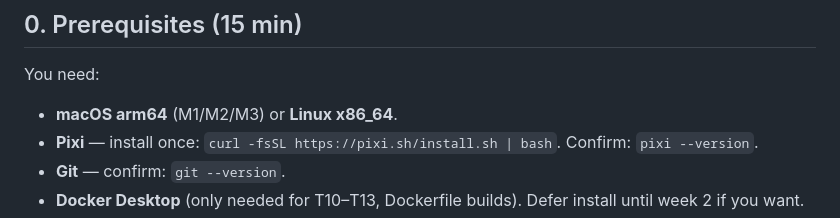
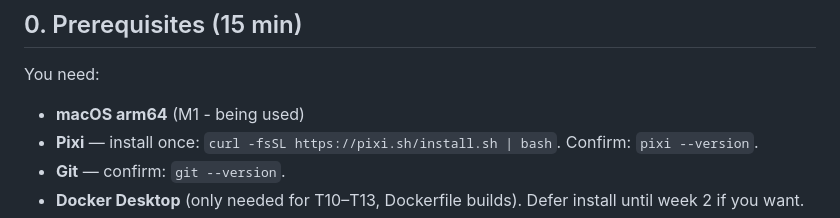
Before and after one commit to sleipnir029/palimpsest, a Markdown page: SETUP.md, the part around the change. Rendered like a GitHub page.

```diff
--- a/SETUP.md
+++ b/SETUP.md
@@ -6,7 +6,7 @@ Follow this top-to-bottom. Do not skip steps. Do not work ahead.
 
 You need:
 
-- **macOS arm64** (M1/M2/M3) or **Linux x86_64**.
+- **macOS arm64** (M1 - being used)
 - **Pixi** — install once: `curl -fsSL https://pixi.sh/install.sh | bash`. Confirm: `pixi --version`.
 - **Git** — confirm: `git --version`.
 - **Docker Desktop** (only needed for T10–T13, Dockerfile builds). Defer install until week 2 if you want.
```
